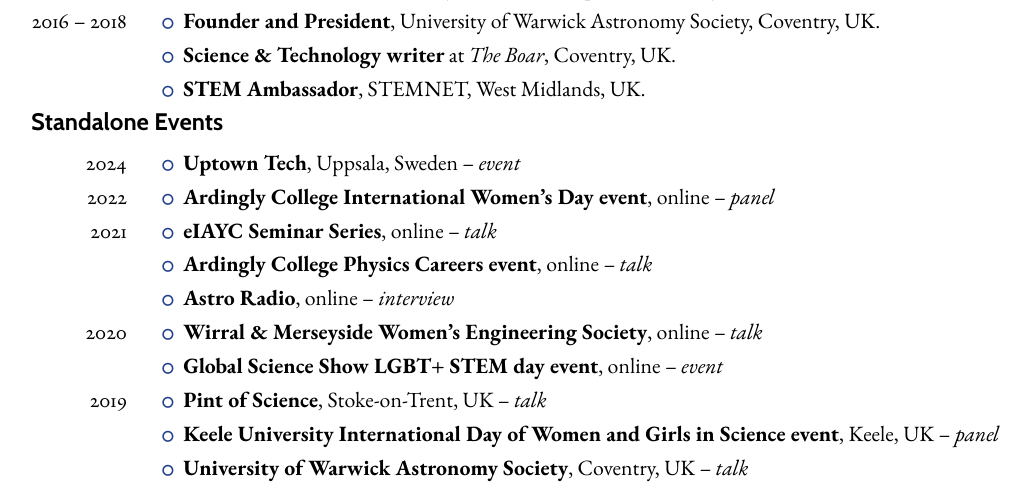
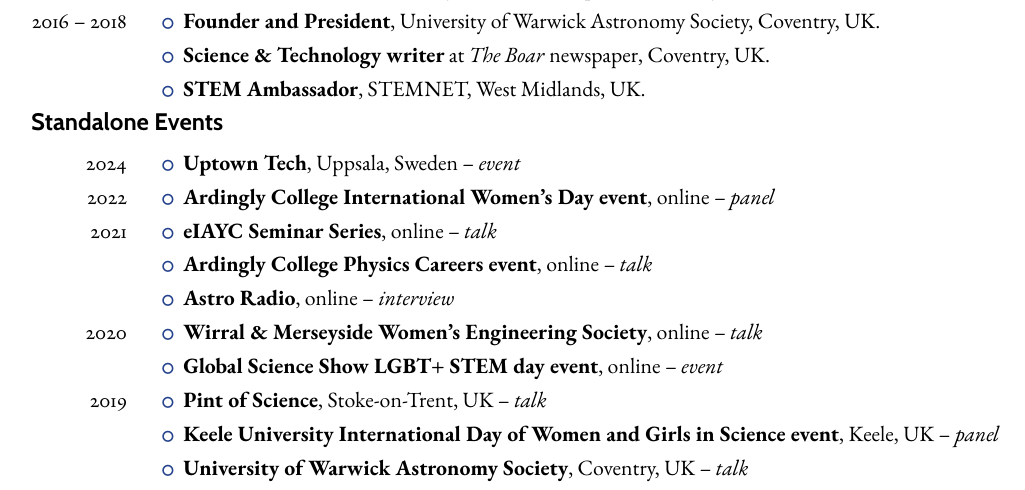
Before and after one commit to nmiller95/cv, a LaTeX CV (cv-main.tex, which reads sections/outreach.tex): part of page 4 of 4, cut so that both start at the same text. Compiled offline with pdfLaTeX.

Commit message:
minor tweaks to outreach

```diff
--- a/sections/outreach.tex
+++ b/sections/outreach.tex
@@ -16,7 +16,7 @@
 \entry*[2016 -- 2018]%
     \textbf{Founder and President}, University of Warwick Astronomy Society, Coventry, UK.
 \entry*[2016 -- 2018]%
-    \textbf{Science \& Technology writer} at \textit{The Boar}, Coventry, UK.
+    \textbf{Science \& Technology writer} at \textit{The Boar} newspaper, Coventry, UK.
 \entry*[2016 -- 2018]%
     \textbf{STEM Ambassador}, STEMNET, West Midlands, UK.
 
```
